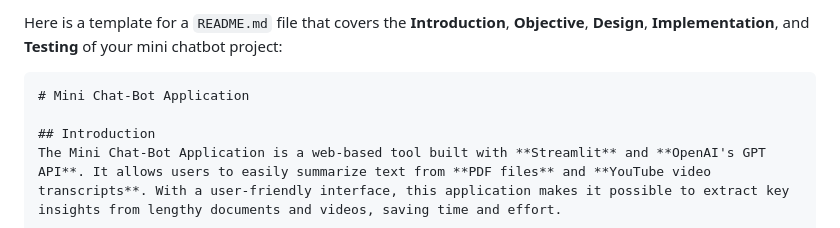
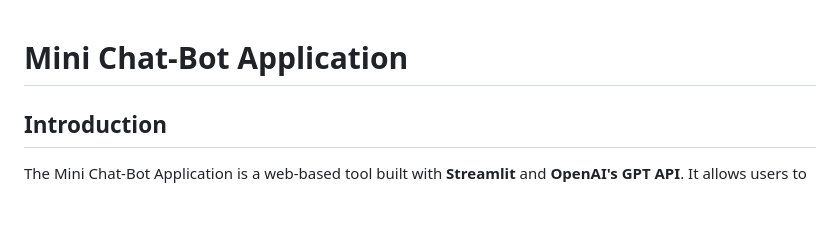
Before and after one commit to Senedaa/Projects-Generative-AI, a Markdown page: OpenAI API + GPT-4o Mini Chatbot + Streamlit/README.md, the part around the change. Drawn GitHub-style; blank space fills up the shorter version.

````diff
--- a/OpenAI API + GPT-4o Mini Chatbot + Streamlit/README.md
+++ b/OpenAI API + GPT-4o Mini Chatbot + Streamlit/README.md
@@ -1,6 +1,4 @@
-Here is a template for a `README.md` file that covers the **Introduction**, **Objective**, **Design**, **Implementation**, and **Testing** of your mini chatbot project:
 
-```markdown
 # Mini Chat-Bot Application
 
 ## Introduction
````
